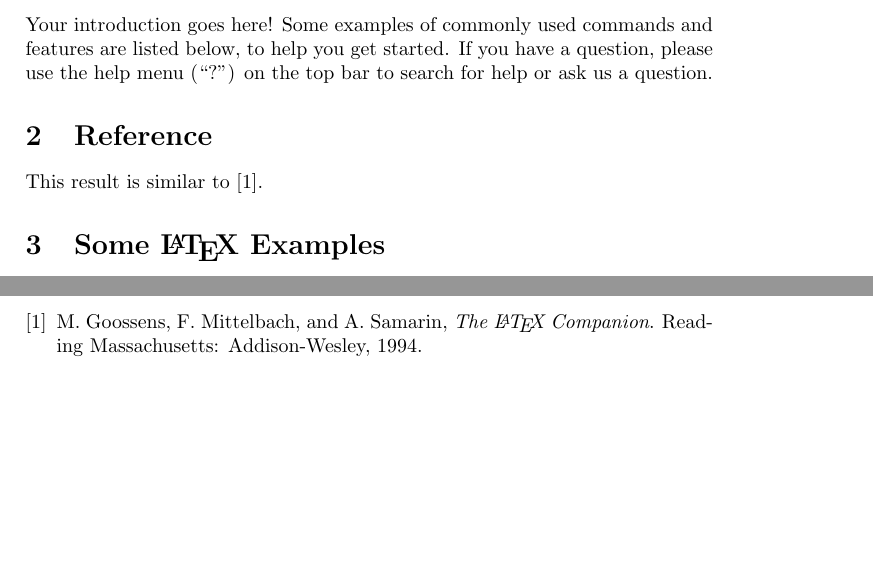
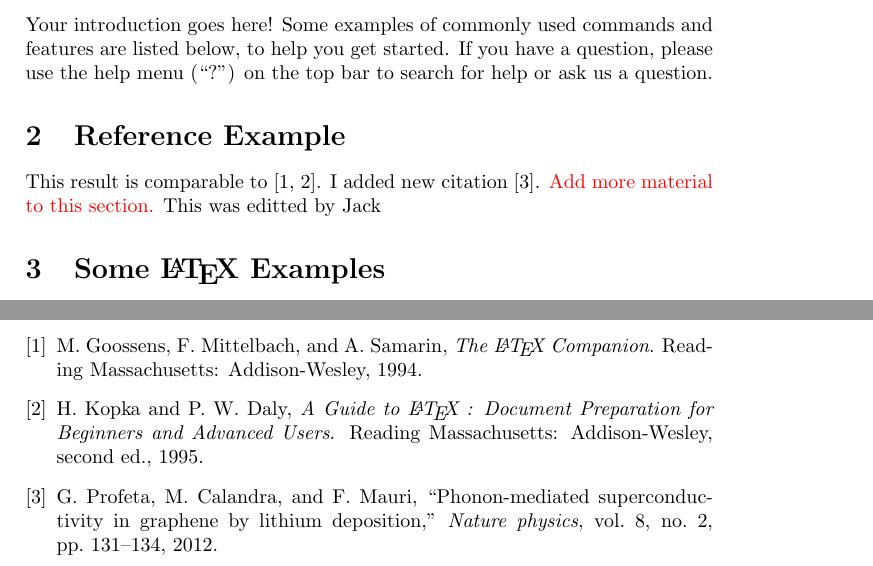
Before and after one commit to nirajan457/your_paper_demo, a LaTeX paper (main.tex): two parts of pages 1 and 4 of 4, joined at a grey line, cut so that both start at the same text, the shorter picture padded with empty space. Compiled offline with pdfLaTeX.

Commit message:
Update on Overleaf.

```diff
--- a/main.tex
+++ b/main.tex
@@ -23,8 +23,8 @@ Your abstract.
 
 Your introduction goes here! Some examples of commonly used commands and features are listed below, to help you get started. If you have a question, please use the help menu (``?'') on the top bar to search for help or ask us a question.
 
-\section{Reference}
-This result is similar to \cite{Goossens:1994}.
+\section{Reference Example}
+This result is comparable to \cite{Goossens:1994,Kopka:1995}. I added new citation \cite{profeta2012phonon}. {\color{red}Add more material to this section.} This was editted by Jack
 
 \section{Some \LaTeX{} Examples}
 \label{sec:examples}
```
